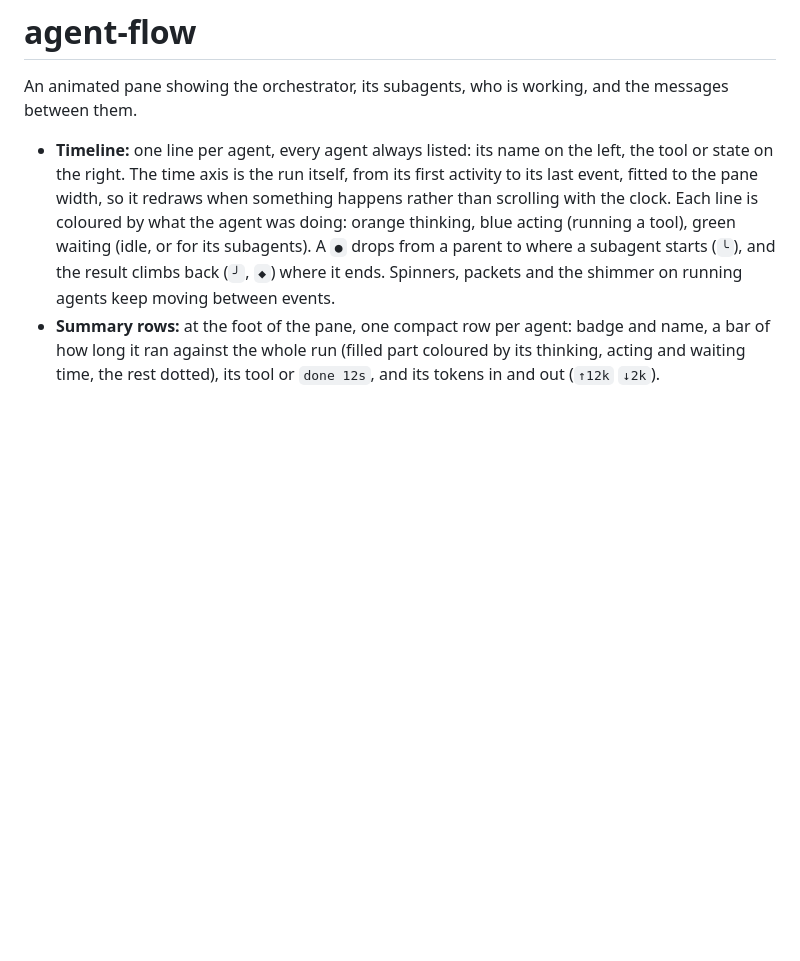
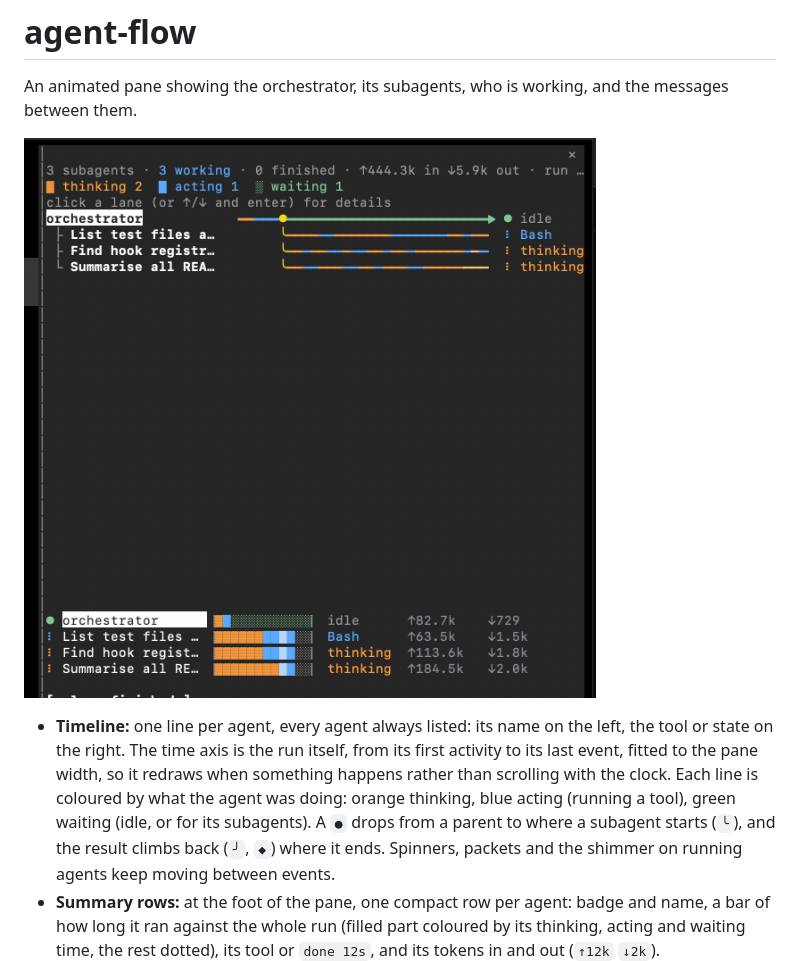
Before and after one commit to paulosergio-jnr/claude-code-mods, a Markdown page: mods/agent-flow/README.md, the part around the change. Drawn GitHub-style; pictures changed too: docs/agent-flow.png (added); blank space fills up the shorter version.

Commit message:
docs(agent-flow): add a screenshot to the README
Co-Authored-By: Claude Sonnet 5.5 <noreply@anthropic.com>

```diff
--- a/mods/agent-flow/README.md
+++ b/mods/agent-flow/README.md
@@ -1,6 +1,8 @@
 # agent-flow
 
 An animated pane showing the orchestrator, its subagents, who is working, and the messages between them.
+
+![agent-flow](../../docs/agent-flow.png)
 
 - **Timeline:** one line per agent, every agent always listed: its name on the left, the tool or state on the right. The time axis is the run itself, from its first activity to its last event, fitted to the pane width, so it redraws when something happens rather than scrolling with the clock. Each line is coloured by what the agent was doing: orange thinking, blue acting (running a tool), green waiting (idle, or for its subagents). A `●` drops from a parent to where a subagent starts (`╰`), and the result climbs back (`╯`, `◆`) where it ends. Spinners, packets and the shimmer on running agents keep moving between events.
 - **Summary rows:** at the foot of the pane, one compact row per agent: badge and name, a bar of how long it ran against the whole run (filled part coloured by its thinking, acting and waiting time, the rest dotted), its tool or `done 12s`, and its tokens in and out (`↑12k` `↓2k`).
```
